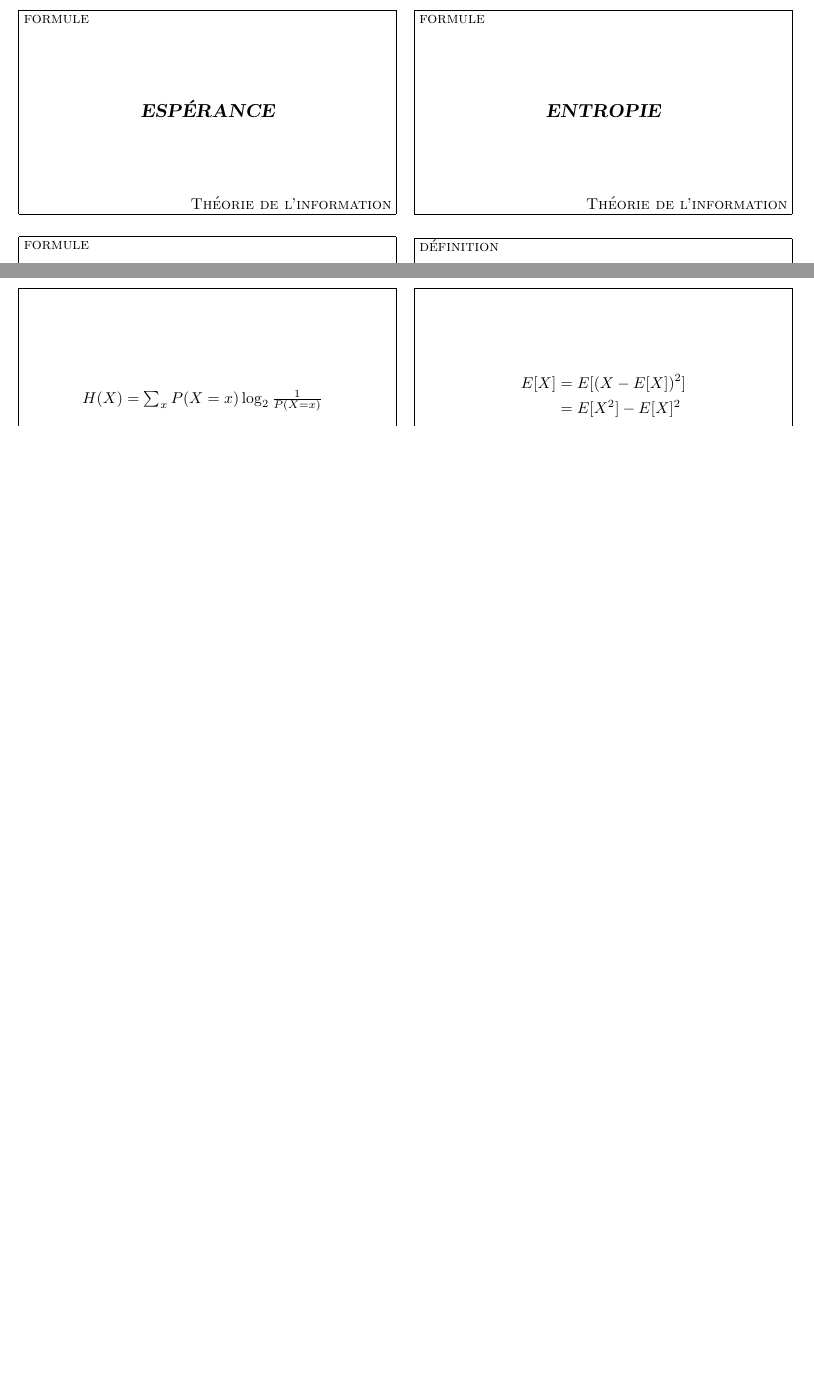
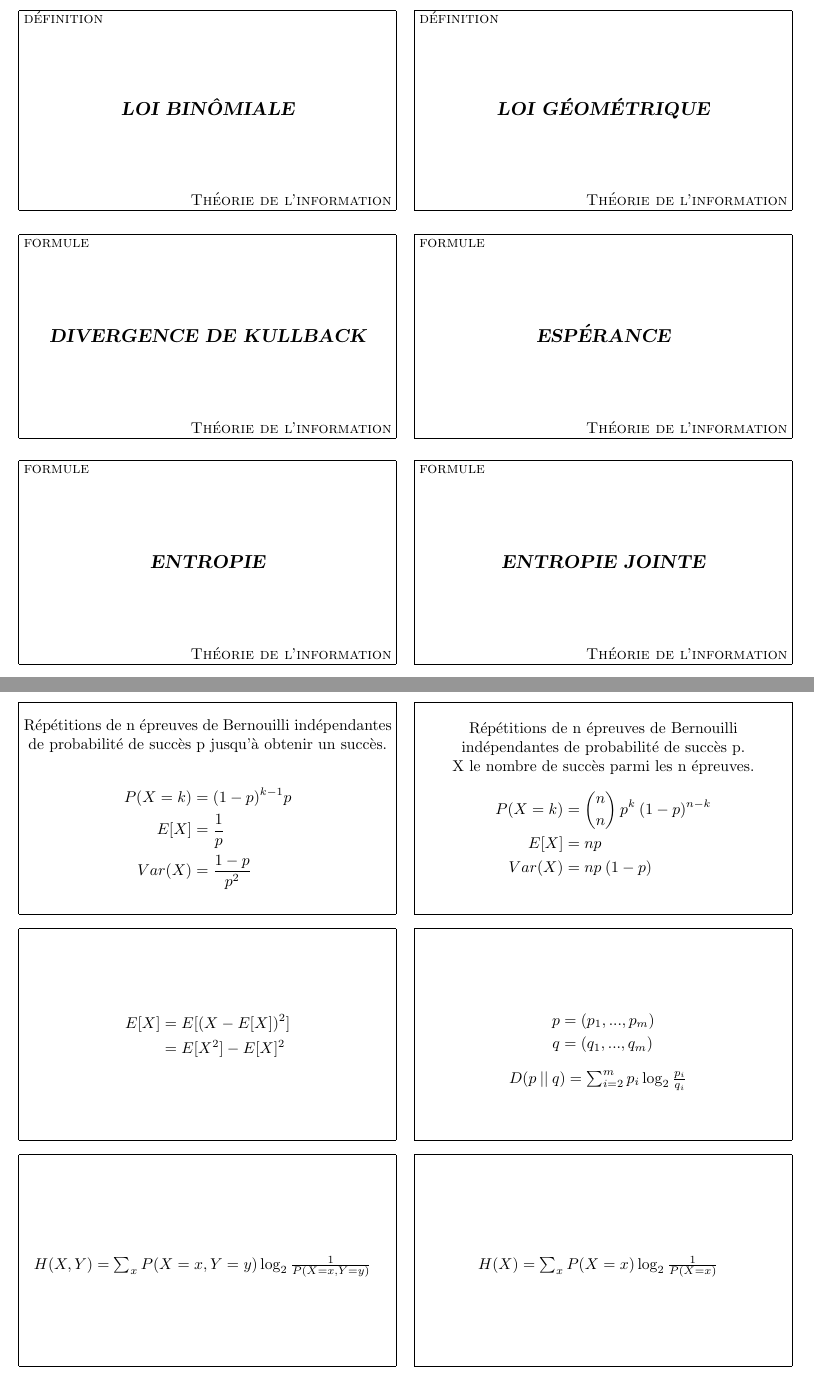
Before and after one commit to Pamplemousse/math_flashcards, a LaTeX document (cards.tex, which reads formulas/information_theory.tex): two parts of pages 1 and 2 of 2, joined at a grey line, cut at the place of the change, the shorter picture padded with empty space. Compiled offline with pdfLaTeX.

Commit message:
Quelques ajouts en théorie de l'information
  * trucs à savoir sur les lois :
    - binômiale
    - géométrique
  * divergence de Kullback
  * entropie jointe
  * entropie conditionnelle

```diff
--- a/formulas/information_theory.tex
+++ b/formulas/information_theory.tex
@@ -1,3 +1,35 @@
+% Définitions
+\card{définition}{loi binômiale}{%
+  Répétitions de n épreuves de Bernouilli indépendantes de probabilité de succès p. \\
+  X le nombre de succès parmi les n épreuves.
+  \begin{align*}
+    P(X=k) &= \binom{n}{n}\:p^k\:(1-p)^{n-k} \\
+    E[X] &= np \\
+    Var(X) &= np\:(1-p)
+  \end{align*}
+}
+
+\card{définition}{loi géométrique}{%
+  Répétitions de n épreuves de Bernouilli indépendantes de probabilité de succès p jusqu'à obtenir un succès. \\
+  \begin{align*}
+    P(X=k) &= (1-p)^{k-1}p \\
+    E[X] &= \frac{1}{p} \\
+    Var(X) &= \frac{1-p}{p^2}
+  \end{align*}
+}
+
+
+% Formules
+\card{formule}{divergence de Kullback}{%
+  \begin{align*}
+    p &= (p_{1}, ..., p_{m}) \\
+    q &= (q_{1}, ..., q_{m})
+  \end{align*}
+  \begin{math}
+    D(p\:||\:q) = \sum_{i=2}^{m} p_{i} \log_2{\frac{p_{i}}{q_{i}}}
+  \end{math}
+}
+
 \card{formule}{espérance}{%
   \begin{align*}
     E[X] &= E[(X - E[X])^2] \\
@@ -11,6 +43,18 @@
   \end{math}
 }
 
+\card{formule}{entropie jointe}{%
+  \begin{math}
+    H(X, Y) = \sum_{x} P(X=x, Y=y) \log_2{\frac{1}{P(X=x, Y=y)}}
+  \end{math}
+}
+
+\card{formule}{entropie conditionnelle}{%
+  \begin{math}
+    H(X | Y) = \sum_{x} P(X=x, Y=y) \log_2{\frac{1}{P(X=x | Y=y)}}
+  \end{math}
+}
+
 \card{formule}{information mutuelle}{%
   \begin{math}
     I(X, Y) = H(X) + H(Y) - H(X, Y)
```
